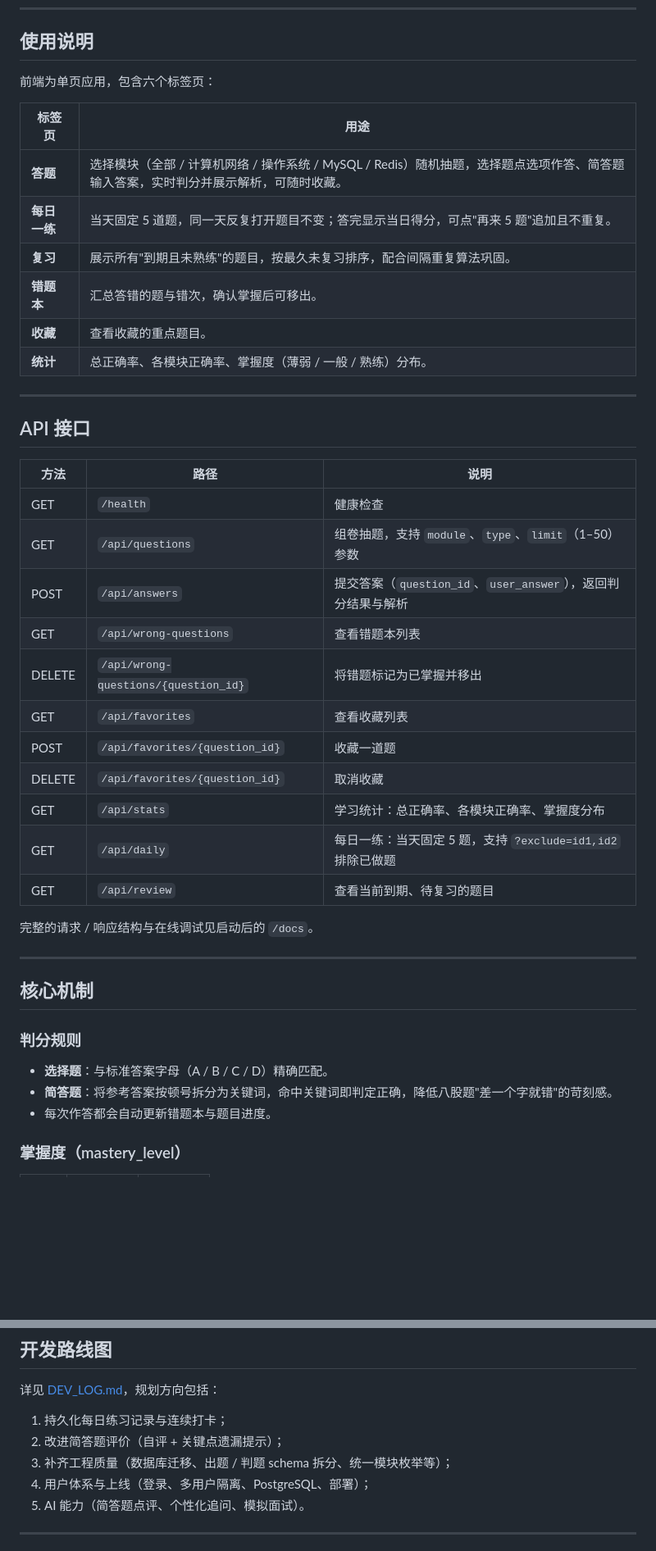
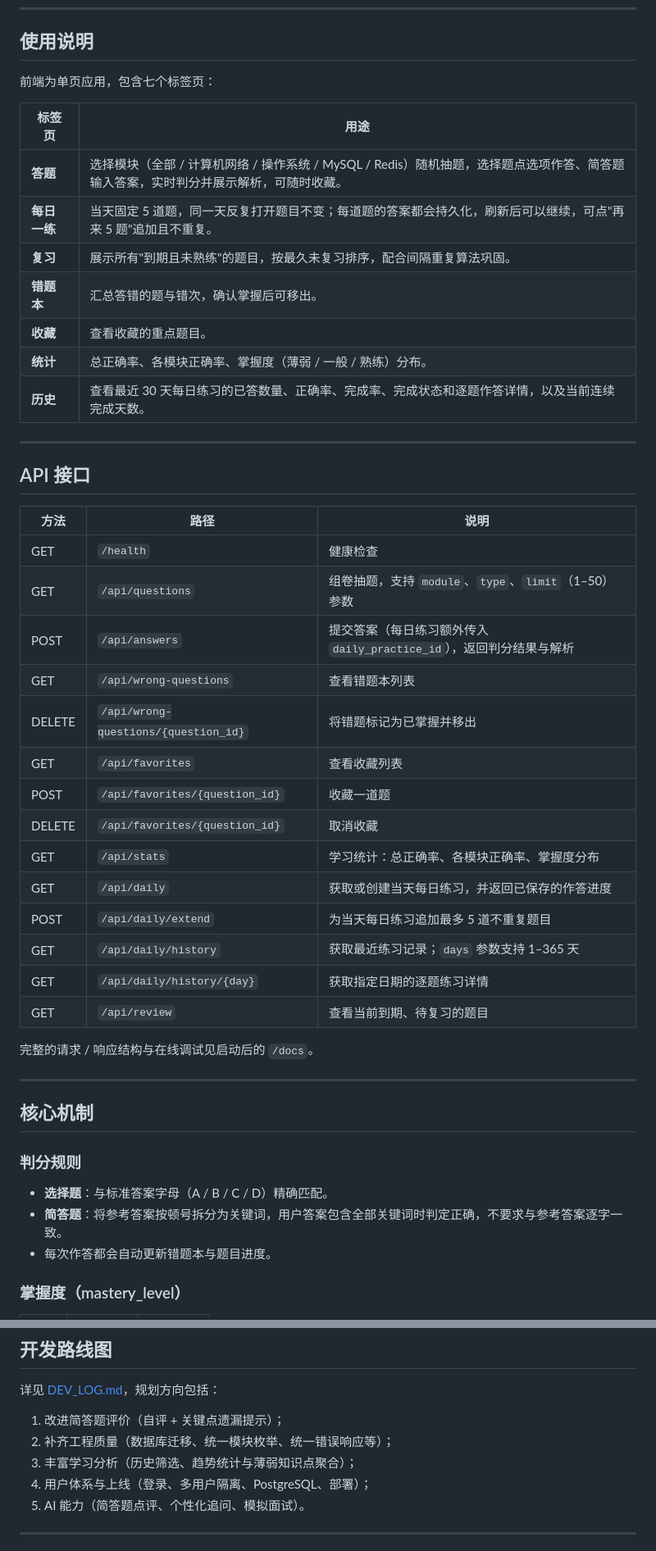
Before and after one commit to 22560008-hub/Interview-Grind, a Markdown page: README.md, 2 parts joined by grey strips. Shown at 82% size. GitHub-like rendering; blank space fills up the shorter version.

```diff
--- a/README.md
+++ b/README.md
@@ -153,16 +154,17 @@ uvicorn app.main:app --reload
 
 ## 使用说明
 
-前端为单页应用，包含六个标签页：
+前端为单页应用，包含七个标签页：
 
 | 标签页 | 用途 |
 | --- | --- |
 | **答题** | 选择模块（全部 / 计算机网络 / 操作系统 / MySQL / Redis）随机抽题，选择题点选项作答、简答题输入答案，实时判分并展示解析，可随时收藏。 |
-| **每日一练** | 当天固定 5 道题，同一天反复打开题目不变；答完显示当日得分，可点"再来 5 题"追加且不重复。 |
+| **每日一练** | 当天固定 5 道题，同一天反复打开题目不变；每道题的答案都会持久化，刷新后可以继续，可点"再来 5 题"追加且不重复。 |
 | **复习** | 展示所有"到期且未熟练"的题目，按最久未复习排序，配合间隔重复算法巩固。 |
 | **错题本** | 汇总答错的题与错次，确认掌握后可移出。 |
 | **收藏** | 查看收藏的重点题目。 |
 | **统计** | 总正确率、各模块正确率、掌握度（薄弱 / 一般 / 熟练）分布。 |
+| **历史** | 查看最近 30 天每日练习的已答数量、正确率、完成率、完成状态和逐题作答详情，以及当前连续完成天数。 |
 
 ---
 
@@ -172,14 +174,17 @@ uvicorn app.main:app --reload
 | --- | --- | --- |
 | GET | `/health` | 健康检查 |
 | GET | `/api/questions` | 组卷抽题，支持 `module`、`type`、`limit`（1–50）参数 |
-| POST | `/api/answers` | 提交答案（`question_id`、`user_answer`），返回判分结果与解析 |
+| POST | `/api/answers` | 提交答案（每日练习额外传入 `daily_practice_id`），返回判分结果与解析 |
 | GET | `/api/wrong-questions` | 查看错题本列表 |
 | DELETE | `/api/wrong-questions/{question_id}` | 将错题标记为已掌握并移出 |
 | GET | `/api/favorites` | 查看收藏列表 |
 | POST | `/api/favorites/{question_id}` | 收藏一道题 |
 | DELETE | `/api/favorites/{question_id}` | 取消收藏 |
 | GET | `/api/stats` | 学习统计：总正确率、各模块正确率、掌握度分布 |
-| GET | `/api/daily` | 每日一练：当天固定 5 题，支持 `?exclude=id1,id2` 排除已做题 |
+| GET | `/api/daily` | 获取或创建当天每日练习，并返回已保存的作答进度 |
+| POST | `/api/daily/extend` | 为当天每日练习追加最多 5 道不重复题目 |
+| GET | `/api/daily/history` | 获取最近练习记录；`days` 参数支持 1–365 天 |
+| GET | `/api/daily/history/{day}` | 获取指定日期的逐题练习详情 |
 | GET | `/api/review` | 查看当前到期、待复习的题目 |
 
 完整的请求 / 响应结构与在线调试见启动后的 `/docs`。
@@ -191,7 +196,7 @@ uvicorn app.main:app --reload
 ### 判分规则
 
 - **选择题**：与标准答案字母（A / B / C / D）精确匹配。
-- **简答题**：将参考答案按顿号拆分为关键词，命中关键词即判定正确，降低八股题"差一个字就错"的苛刻感。
+- **简答题**：将参考答案按顿号拆分为关键词，用户答案包含全部关键词时判定正确，不要求与参考答案逐字一致。
 - 每次作答都会自动更新错题本与题目进度。
 
 ### 掌握度（mastery_level）
@@ -261,9 +270,9 @@ pytest
 
 详见 [DEV_LOG.md](DEV_LOG.md)，规划方向包括：
 
-1. 持久化每日练习记录与连续打卡；
-2. 改进简答题评价（自评 + 关键点遗漏提示）；
-3. 补齐工程质量（数据库迁移、出题 / 判题 schema 拆分、统一模块枚举等）；
+1. 改进简答题评价（自评 + 关键点遗漏提示）；
+2. 补齐工程质量（数据库迁移、统一模块枚举、统一错误响应等）；
+3. 丰富学习分析（历史筛选、趋势统计与薄弱知识点聚合）；
 4. 用户体系与上线（登录、多用户隔离、PostgreSQL、部署）；
 5. AI 能力（简答题点评、个性化追问、模拟面试）。
 
```
Also changed, not shown: other parts of README.md (+12 -7 lines), DEV_LOG.md (+63 -13 lines).
